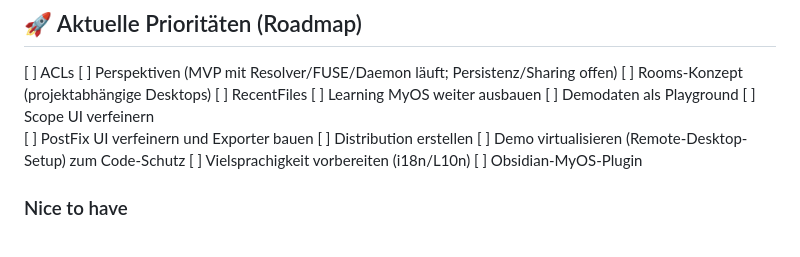
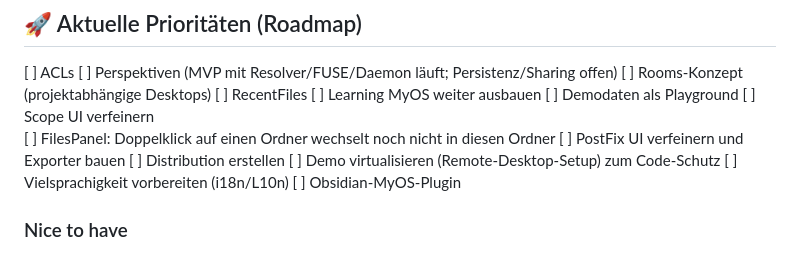
Before and after one commit to Palmstroemen/MyOS, a Markdown page: ProjectLogbook.md, the part around the change. GitHub-like rendering.

Commit message:
docs: ToDo Doppelklick im FilesPanel; Testnotiz für die ACL-Leiste
Co-Authored-By: Claude Opus 5.5 <noreply@anthropic.com>

```diff
--- a/ProjectLogbook.md
+++ b/ProjectLogbook.md
@@ -30,6 +30,7 @@ Kompakter Überblick: `docs/STATUS.md`.
 [ ] Learning MyOS weiter ausbauen
 [ ] Demodaten als Playground
 [ ] Scope UI verfeinern
+    [ ] FilesPanel: Doppelklick auf einen Ordner wechselt noch nicht in diesen Ordner
 [ ] PostFix UI verfeinern und Exporter bauen
 [ ] Distribution erstellen
 [ ] Demo virtualisieren (Remote-Desktop-Setup) zum Code-Schutz
```
Also changed, not shown: 1 other file.
